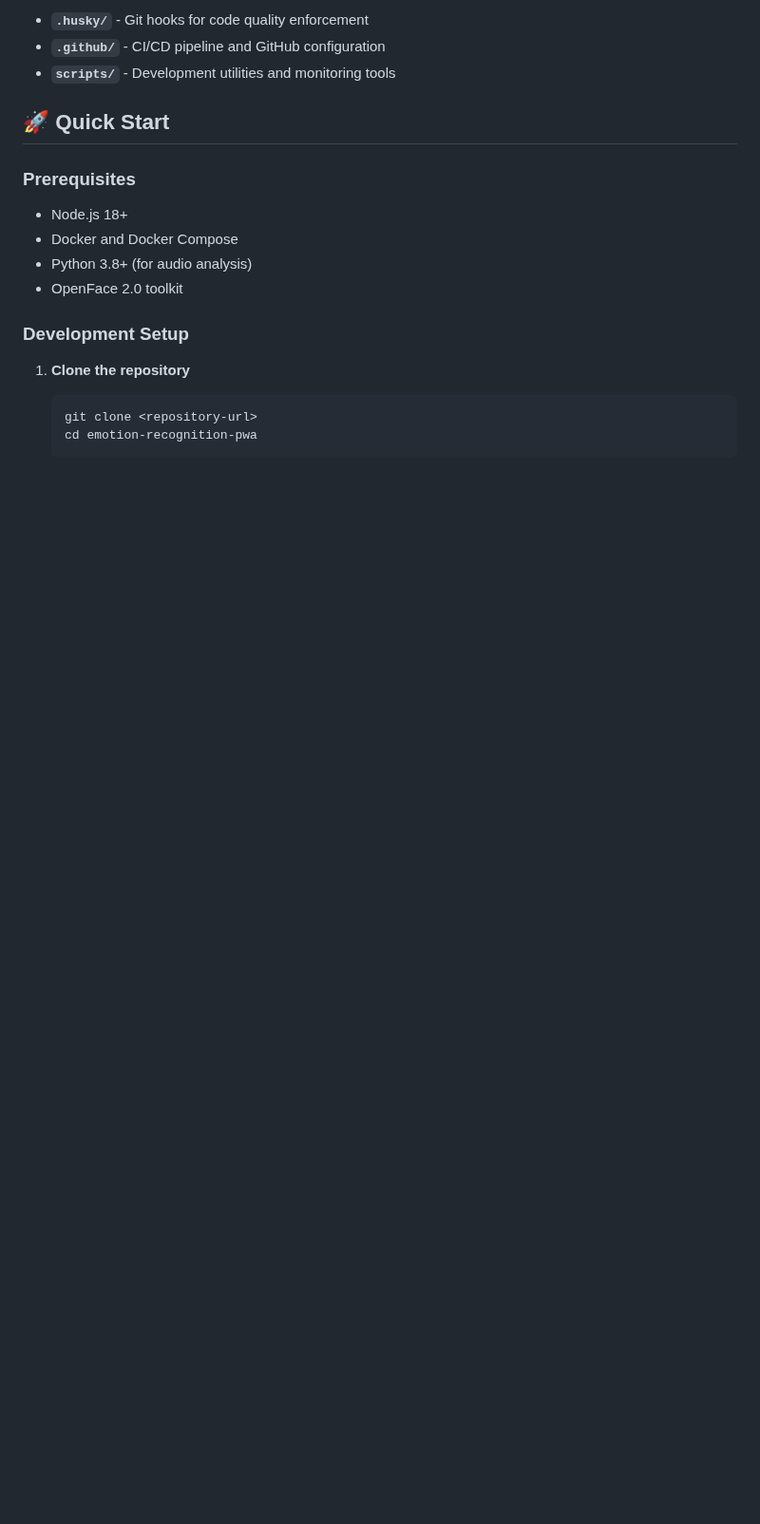
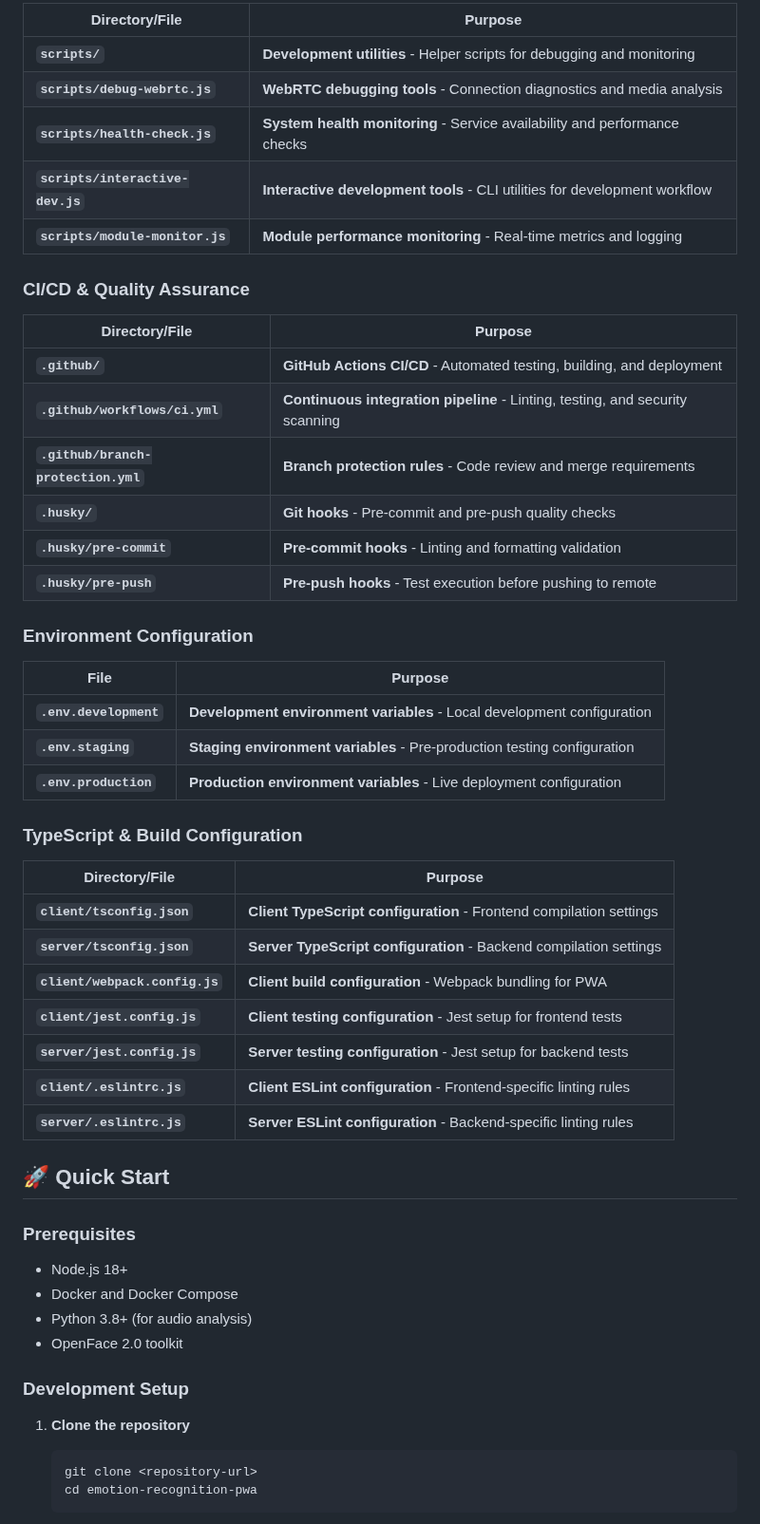
Before and after one commit to YouShineTech/emotion-recognition-pwa, a Markdown page: README.md, the part around one of its changes. Shown at 95% size. Drawn GitHub-style; blank space fills up the shorter version.

```diff
--- a/README.md
+++ b/README.md
@@ -95,7 +64,42 @@ emotion-recognition-pwa/
 
-- **`.husky/`** - Git hooks for code quality enforcement
-- **`.github/`** - CI/CD pipeline and GitHub configuration
-- **`scripts/`** - Development utilities and monitoring tools
+| Directory/File                   | Purpose                                                                    |
+| -------------------------------- | -------------------------------------------------------------------------- |
+| **`scripts/`**                   | **Development utilities** - Helper scripts for debugging and monitoring    |
+| **`scripts/debug-webrtc.js`**    | **WebRTC debugging tools** - Connection diagnostics and media analysis     |
+| **`scripts/health-check.js`**    | **System health monitoring** - Service availability and performance checks |
+| **`scripts/interactive-dev.js`** | **Interactive development tools** - CLI utilities for development workflow |
+| **`scripts/module-monitor.js`**  | **Module performance monitoring** - Real-time metrics and logging          |
+
+### **CI/CD & Quality Assurance**
+
+| Directory/File                      | Purpose                                                                       |
+| ----------------------------------- | ----------------------------------------------------------------------------- |
+| **`.github/`**                      | **GitHub Actions CI/CD** - Automated testing, building, and deployment        |
+| **`.github/workflows/ci.yml`**      | **Continuous integration pipeline** - Linting, testing, and security scanning |
+| **`.github/branch-protection.yml`** | **Branch protection rules** - Code review and merge requirements              |
+| **`.husky/`**                       | **Git hooks** - Pre-commit and pre-push quality checks                        |
+| **`.husky/pre-commit`**             | **Pre-commit hooks** - Linting and formatting validation                      |
+| **`.husky/pre-push`**               | **Pre-push hooks** - Test execution before pushing to remote                  |
+
+### **Environment Configuration**
+
+| File                   | Purpose                                                                  |
+| ---------------------- | ------------------------------------------------------------------------ |
+| **`.env.development`** | **Development environment variables** - Local development configuration  |
+| **`.env.staging`**     | **Staging environment variables** - Pre-production testing configuration |
+| **`.env.production`**  | **Production environment variables** - Live deployment configuration     |
+
+### **TypeScript & Build Configuration**
+
+| Directory/File                 | Purpose                                                             |
+| ------------------------------ | ------------------------------------------------------------------- |
+| **`client/tsconfig.json`**     | **Client TypeScript configuration** - Frontend compilation settings |
+| **`server/tsconfig.json`**     | **Server TypeScript configuration** - Backend compilation settings  |
+| **`client/webpack.config.js`** | **Client build configuration** - Webpack bundling for PWA           |
+| **`client/jest.config.js`**    | **Client testing configuration** - Jest setup for frontend tests    |
+| **`server/jest.config.js`**    | **Server testing configuration** - Jest setup for backend tests     |
+| **`client/.eslintrc.js`**      | **Client ESLint configuration** - Frontend-specific linting rules   |
+| **`server/.eslintrc.js`**      | **Server ESLint configuration** - Backend-specific linting rules    |
 
 ## 🚀 Quick Start
 
```
Also changed, not shown: other parts of README.md (+32 -63 lines).
